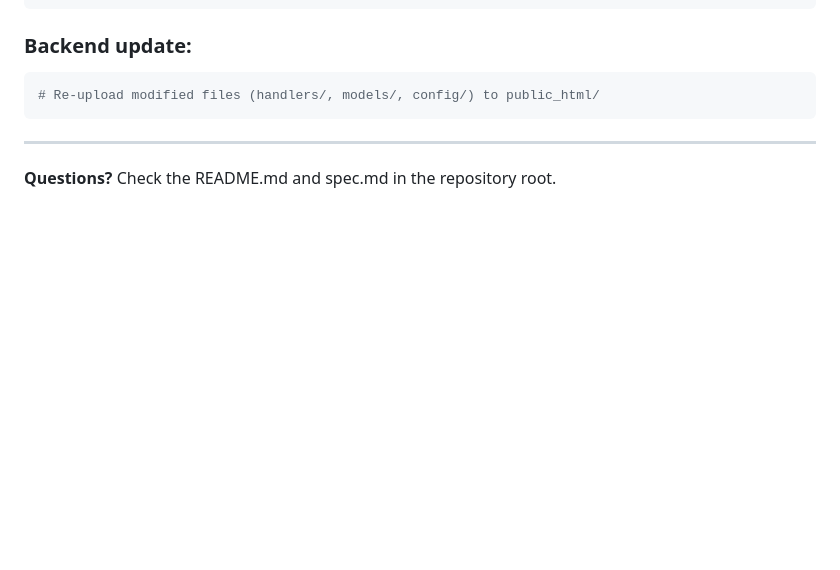
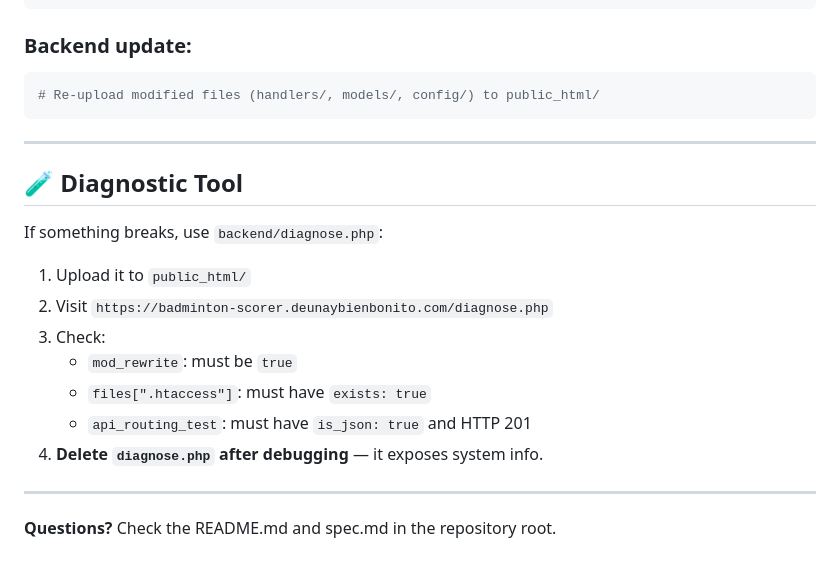
Before and after one commit to juandelossantos/badminton-scorer, a Markdown page: DEPLOY.md, the part around one of its changes. GitHub-like rendering; blank space fills up the shorter version.

```diff
--- a/DEPLOY.md
+++ b/DEPLOY.md
@@ -208,4 +229,17 @@ npm run build
 
 ---
 
+## 🧪 Diagnostic Tool
+
+If something breaks, use `backend/diagnose.php`:
+1. Upload it to `public_html/`
+2. Visit `https://badminton-scorer.deunaybienbonito.com/diagnose.php`
+3. Check:
+   - `mod_rewrite`: must be `true`
+   - `files[".htaccess"]`: must have `exists: true`
+   - `api_routing_test`: must have `is_json: true` and HTTP 201
+4. **Delete `diagnose.php` after debugging** — it exposes system info.
+
+---
+
 **Questions?** Check the README.md and spec.md in the repository root.
```
Also changed, not shown: other parts of DEPLOY.md (+29 -8 lines).
